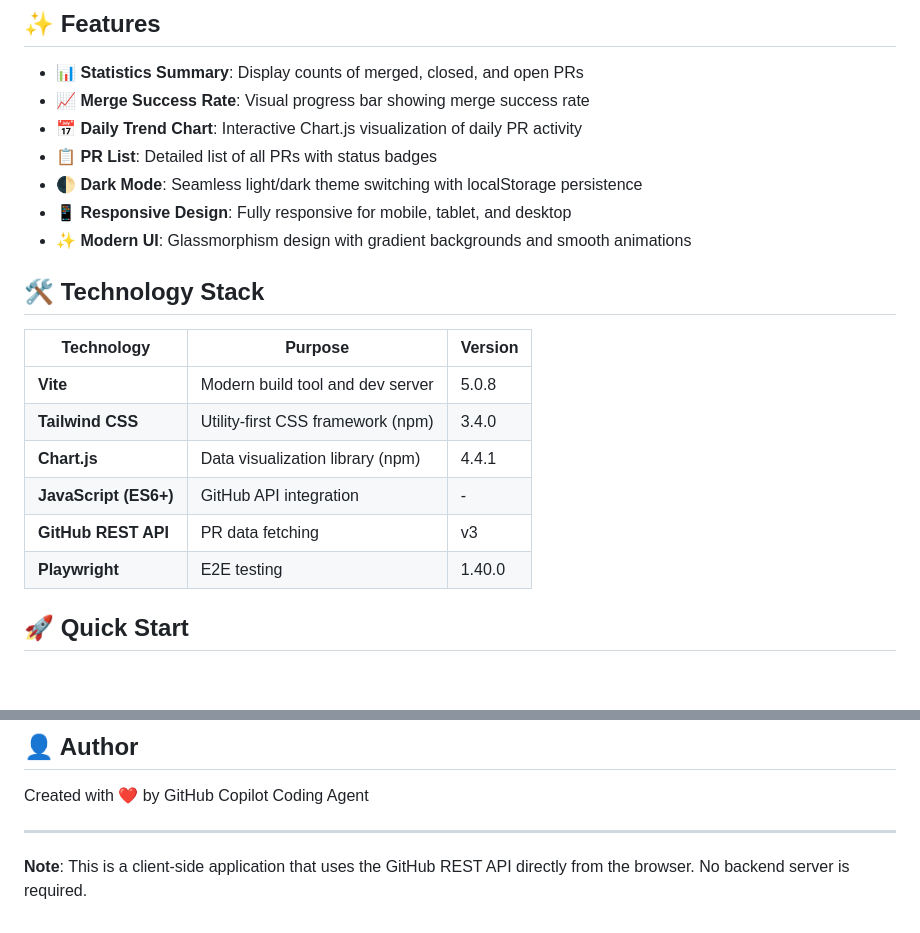
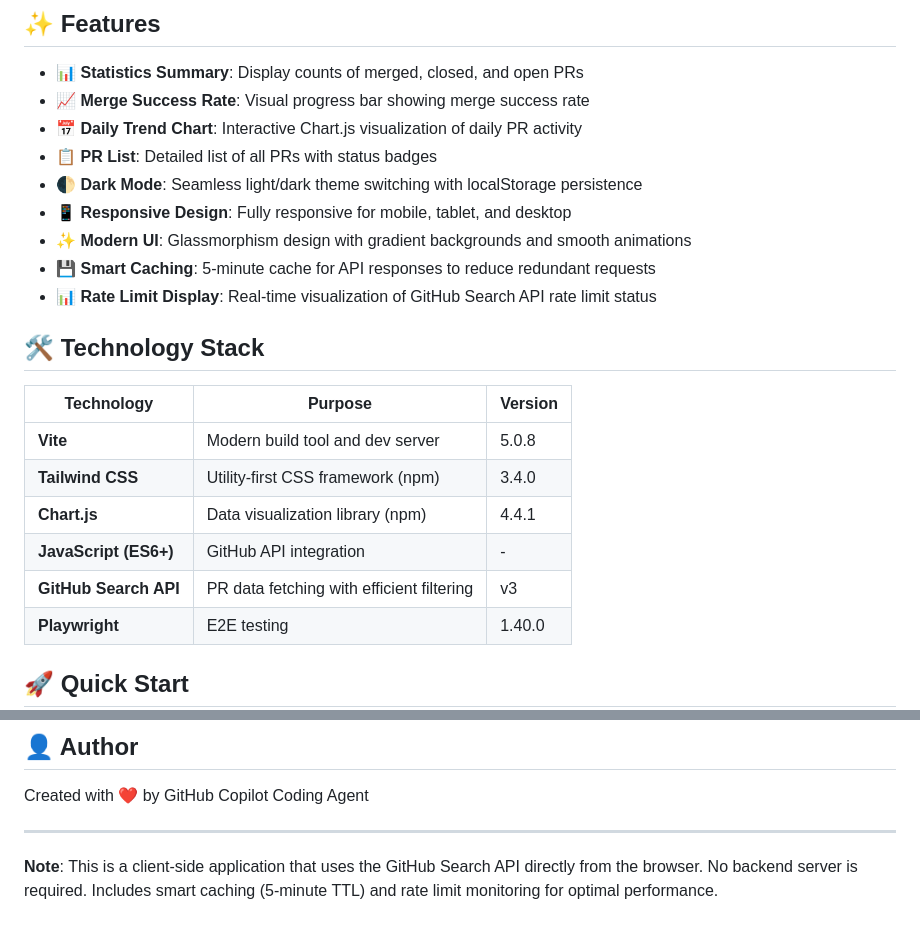
Before and after one commit to sikebe-demo/copilot-coding-agent-activity-dashboard, a Markdown page: README.md, 2 parts joined by grey strips. Drawn GitHub-style; blank space fills up the shorter version.

Commit message:
Update README to document Search API, caching, and rate limit features
Co-authored-by: SIkebe <17608272+SIkebe@users.noreply.github.com>

```diff
--- a/README.md
+++ b/README.md
@@ -15,6 +15,8 @@ A modern, self-contained web application for analyzing and visualizing Pull Requ
 - 🌓 **Dark Mode**: Seamless light/dark theme switching with localStorage persistence
 - 📱 **Responsive Design**: Fully responsive for mobile, tablet, and desktop
 - ✨ **Modern UI**: Glassmorphism design with gradient backgrounds and smooth animations
+- 💾 **Smart Caching**: 5-minute cache for API responses to reduce redundant requests
+- 📊 **Rate Limit Display**: Real-time visualization of GitHub Search API rate limit status
 
 ## 🛠️ Technology Stack
 
@@ -24,7 +26,7 @@ A modern, self-contained web application for analyzing and visualizing Pull Requ
 | **Tailwind CSS** | Utility-first CSS framework (npm) | 3.4.0 |
 | **Chart.js** | Data visualization library (npm) | 4.4.1 |
 | **JavaScript (ES6+)** | GitHub API integration | - |
-| **GitHub REST API** | PR data fetching | v3 |
+| **GitHub Search API** | PR data fetching with efficient filtering | v3 |
 | **Playwright** | E2E testing | 1.40.0 |
 
 ## 🚀 Quick Start
@@ -246,4 +248,4 @@ Created with ❤️ by GitHub Copilot Coding Agent
 
 ---
 
-**Note**: This is a client-side application that uses the GitHub REST API directly from the browser. No backend server is required.
+**Note**: This is a client-side application that uses the GitHub Search API directly from the browser. No backend server is required. Includes smart caching (5-minute TTL) and rate limit monitoring for optimal performance.
```
